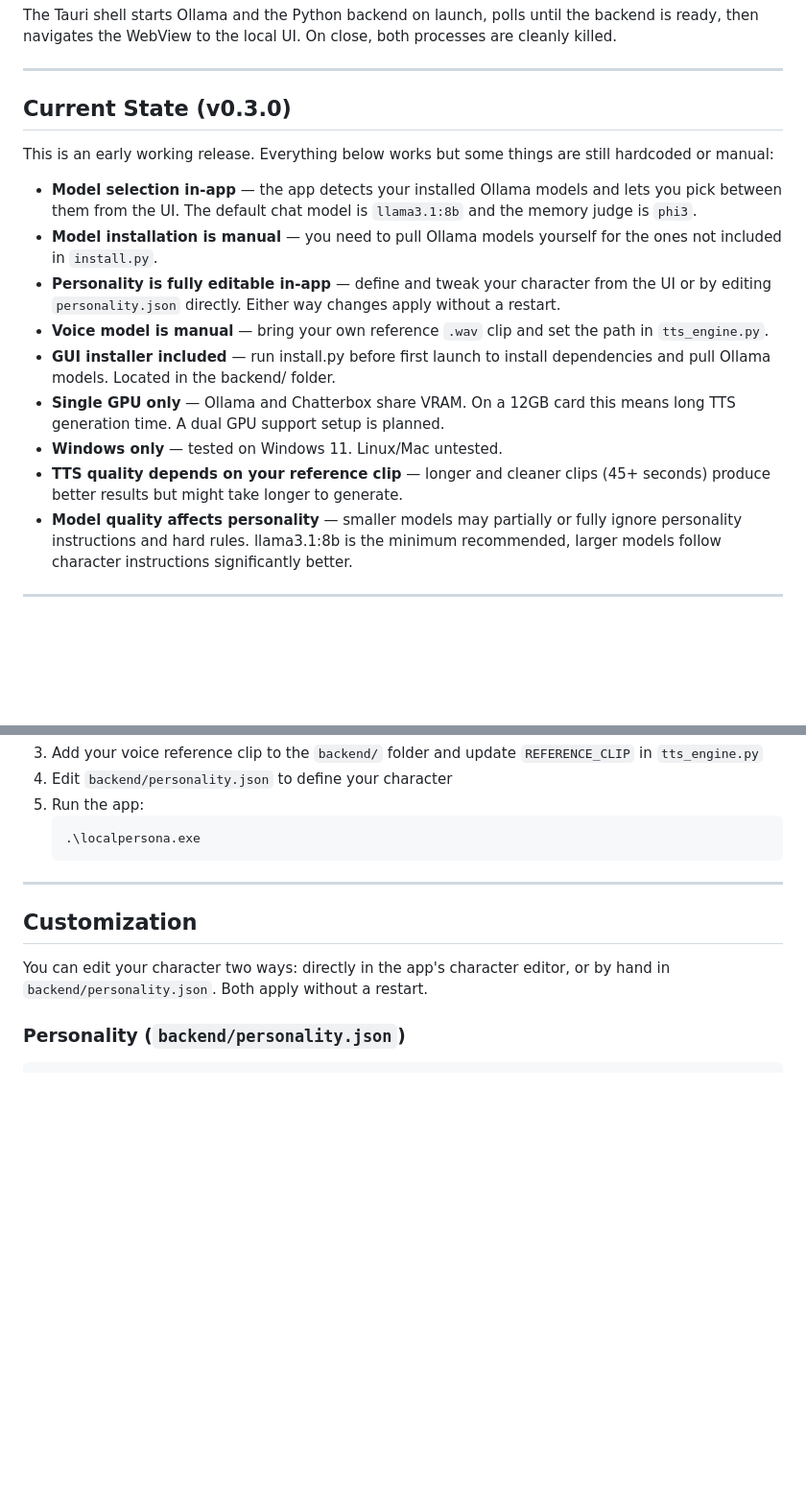
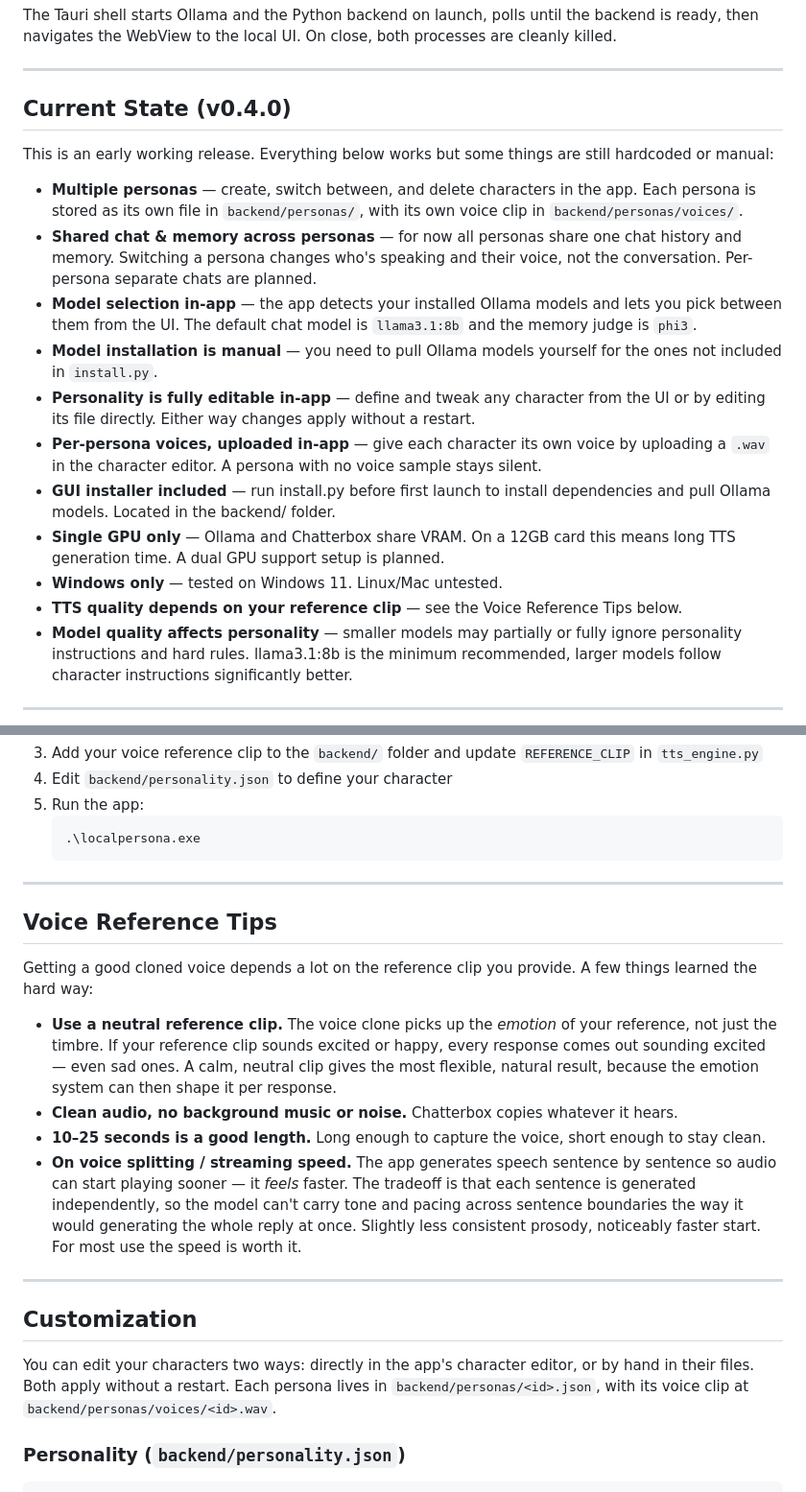
Before and after one commit to nprev-dev/Local-Persona-AI, a Markdown page: README.md, 2 parts joined by grey strips. Shown at 96% size. Drawn GitHub-style; blank space fills up the shorter version.

Commit message:
readme v0.4.0

```diff
--- a/README.md
+++ b/README.md
@@ -45,18 +47,20 @@ The Tauri shell starts Ollama and the Python backend on launch, polls until the
 
 ---
 
-## Current State (v0.3.0)
+## Current State (v0.4.0)
 
 This is an early working release. Everything below works but some things are still hardcoded or manual:
 
+- **Multiple personas** — create, switch between, and delete characters in the app. Each persona is stored as its own file in `backend/personas/`, with its own voice clip in `backend/personas/voices/`.
+- **Shared chat & memory across personas** — for now all personas share one chat history and memory. Switching a persona changes who's speaking and their voice, not the conversation. Per-persona separate chats are planned.
 - **Model selection in-app** — the app detects your installed Ollama models and lets you pick between them from the UI. The default chat model is `llama3.1:8b` and the memory judge is `phi3`.
 - **Model installation is manual** — you need to pull Ollama models yourself for the ones not included in `install.py`.
-- **Personality is fully editable in-app** — define and tweak your character from the UI or by editing `personality.json` directly. Either way changes apply without a restart.
-- **Voice model is manual** — bring your own reference `.wav` clip and set the path in `tts_engine.py`.
+- **Personality is fully editable in-app** — define and tweak any character from the UI or by editing its file directly. Either way changes apply without a restart.
+- **Per-persona voices, uploaded in-app** — give each character its own voice by uploading a `.wav` in the character editor. A persona with no voice sample stays silent.
 - **GUI installer included** — run install.py before first launch to install dependencies and pull Ollama models. Located in the backend/ folder.
 - **Single GPU only** — Ollama and Chatterbox share VRAM. On a 12GB card this means long TTS generation time. A dual GPU support setup is planned.
 - **Windows only** — tested on Windows 11. Linux/Mac untested.
-- **TTS quality depends on your reference clip** — longer and cleaner clips (45+ seconds) produce better results but might take longer to generate.
+- **TTS quality depends on your reference clip** — see the Voice Reference Tips below.
 - **Model quality affects personality** — smaller models may partially or fully ignore personality instructions and hard rules. llama3.1:8b is the minimum recommended, larger models follow character instructions significantly better.
 
 ---
@@ -102,9 +106,20 @@ python install.py
 
 ---
 
+## Voice Reference Tips
+
+Getting a good cloned voice depends a lot on the reference clip you provide. A few things learned the hard way:
+
+- **Use a neutral reference clip.** The voice clone picks up the *emotion* of your reference, not just the timbre. If your reference clip sounds excited or happy, every response comes out sounding excited — even sad ones. A calm, neutral clip gives the most flexible, natural result, because the emotion system can then shape it per response.
+- **Clean audio, no background music or noise.** Chatterbox copies whatever it hears.
+- **10–25 seconds is a good length.** Long enough to capture the voice, short enough to stay clean.
+- **On voice splitting / streaming speed.** The app generates speech sentence by sentence so audio can start playing sooner — it *feels* faster. The tradeoff is that each sentence is generated independently, so the model can't carry tone and pacing across sentence boundaries the way it would generating the whole reply at once. Slightly less consistent prosody, noticeably faster start. For most use the speed is worth it.
+
+---
+
 ## Customization
 
-You can edit your character two ways: directly in the app's character editor, or by hand in `backend/personality.json`. Both apply without a restart.
+You can edit your characters two ways: directly in the app's character editor, or by hand in their files. Both apply without a restart. Each persona lives in `backend/personas/<id>.json`, with its voice clip at `backend/personas/voices/<id>.wav`.
 
 ### Personality (`backend/personality.json`)
 
```
Also changed, not shown: other parts of README.md (+7 -5 lines).
